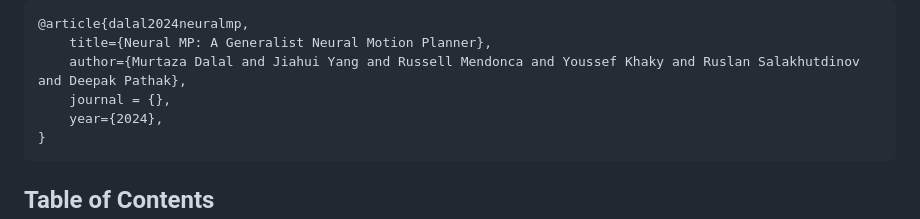
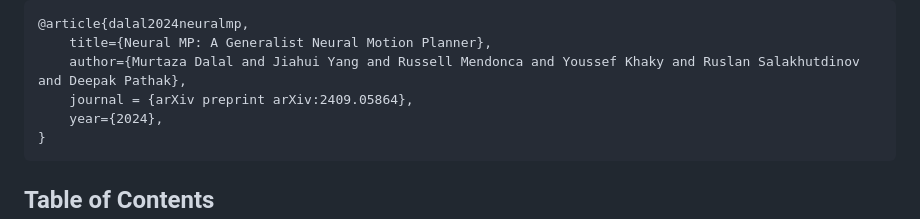
Before and after one commit to mihdalal/neuralmotionplanner, a Markdown page: README.md, the part around the change. Drawn GitHub-style.

````diff
--- a/README.md
+++ b/README.md
@@ -17,7 +17,7 @@ If you find this codebase useful in your research, please cite:
 @article{dalal2024neuralmp,
     title={Neural MP: A Generalist Neural Motion Planner},
     author={Murtaza Dalal and Jiahui Yang and Russell Mendonca and Youssef Khaky and Ruslan Salakhutdinov and Deepak Pathak},
-    journal = {},
+    journal = {arXiv preprint arXiv:2409.05864},
     year={2024},
 }
 ```
````
